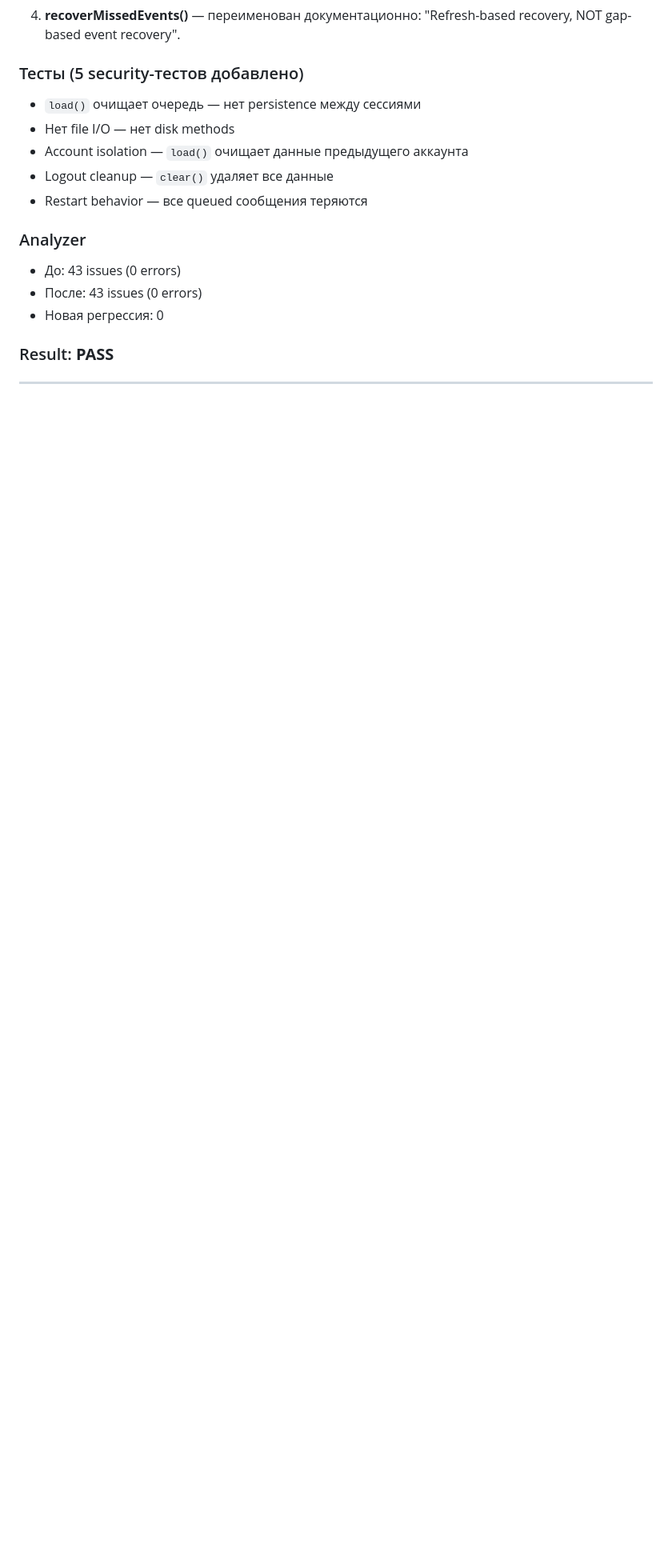
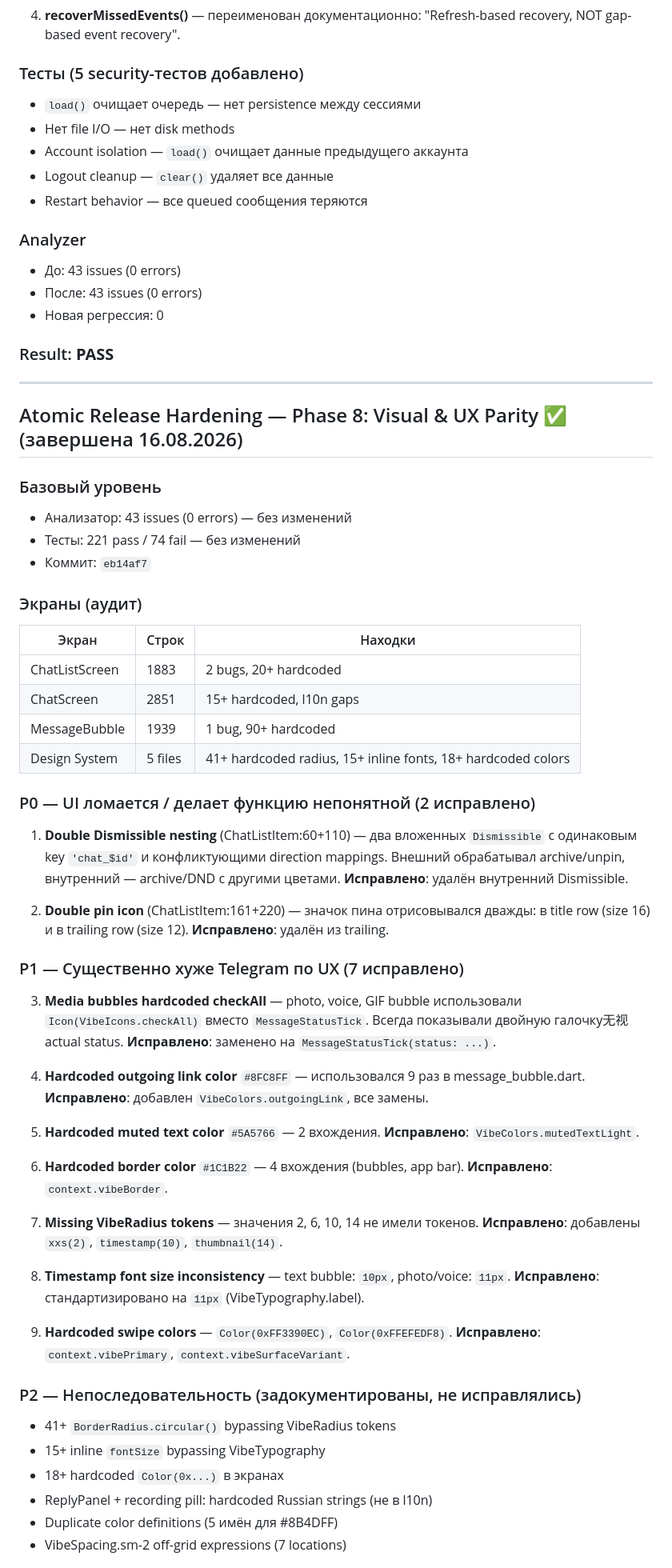
Before and after one commit to rogoznikovamilana20-pixel/vibe, a Markdown page: docs/vibe/PLAN.md, the part around one of its changes. Shown at 80% size. Rendered like a GitHub page; blank space fills up the shorter version.

Commit message:
docs: update PLAN.md with Phase 8 visual parity audit results

```diff
--- a/docs/vibe/PLAN.md
+++ b/docs/vibe/PLAN.md
@@ -1017,3 +1017,51 @@ ChatController stream listener → [msg.incoming == true → insert at index 0]
 ### Result: **PASS**
 
 ---
+
+## Atomic Release Hardening — Phase 8: Visual & UX Parity ✅ (завершена 16.08.2026)
+
+### Базовый уровень
+- Анализатор: 43 issues (0 errors) — без изменений
+- Тесты: 221 pass / 74 fail — без изменений
+- Коммит: `eb14af7`
+
+### Экраны (аудит)
+
+| Экран | Строк | Находки |
+|---|---|---|
+| ChatListScreen | 1883 | 2 bugs, 20+ hardcoded |
+| ChatScreen | 2851 | 15+ hardcoded, l10n gaps |
+| MessageBubble | 1939 | 1 bug, 90+ hardcoded |
+| Design System | 5 files | 41+ hardcoded radius, 15+ inline fonts, 18+ hardcoded colors |
+
+### P0 — UI ломается / делает функцию непонятной (2 исправлено)
+
+1. **Double Dismissible nesting** (ChatListItem:60+110) — два вложенных `Dismissible` с одинаковым key `'chat_$id'` и конфликтующими direction mappings. Внешний обрабатывал archive/unpin, внутренний — archive/DND с другими цветами. **Исправлено**: удалён внутренний Dismissible.
+
+2. **Double pin icon** (ChatListItem:161+220) — значок пина отрисовывался дважды: в title row (size 16) и в trailing row (size 12). **Исправлено**: удалён из trailing.
+
+### P1 — Существенно хуже Telegram по UX (7 исправлено)
+
+3. **Media bubbles hardcoded checkAll** — photo, voice, GIF bubble использовали `Icon(VibeIcons.checkAll)` вместо `MessageStatusTick`. Всегда показывали двойную галочку无视 actual status. **Исправлено**: заменено на `MessageStatusTick(status: ...)`.
+
+4. **Hardcoded outgoing link color** `#8FC8FF` — использовался 9 раз в message_bubble.dart. **Исправлено**: добавлен `VibeColors.outgoingLink`, все замены.
+
+5. **Hardcoded muted text color** `#5A5766` — 2 вхождения. **Исправлено**: `VibeColors.mutedTextLight`.
+
+6. **Hardcoded border color** `#1C1B22` — 4 вхождения (bubbles, app bar). **Исправлено**: `context.vibeBorder`.
+
+7. **Missing VibeRadius tokens** — значения 2, 6, 10, 14 не имели токенов. **Исправлено**: добавлены `xxs(2)`, `timestamp(10)`, `thumbnail(14)`.
+
+8. **Timestamp font size inconsistency** — text bubble: `10px`, photo/voice: `11px`. **Исправлено**: стандартизировано на `11px` (VibeTypography.label).
+
+9. **Hardcoded swipe colors** — `Color(0xFF3390EC)`, `Color(0xFFEFEDF8)`. **Исправлено**: `context.vibePrimary`, `context.vibeSurfaceVariant`.
+
+### P2 — Непоследовательность (задокументированы, не исправлялись)
+
+- 41+ `BorderRadius.circular()` bypassing VibeRadius tokens
+- 15+ inline `fontSize` bypassing VibeTypography
+- 18+ hardcoded `Color(0x...)` в экранах
+- ReplyPanel + recording pill: hardcoded Russian strings (не в l10n)
+- Duplicate color definitions (5 имён для #8B4DFF)
+- VibeSpacing.sm-2 off-grid expressions (7 locations)
+
```
Also changed, not shown: other parts of docs/vibe/PLAN.md (+28 -0 lines).
